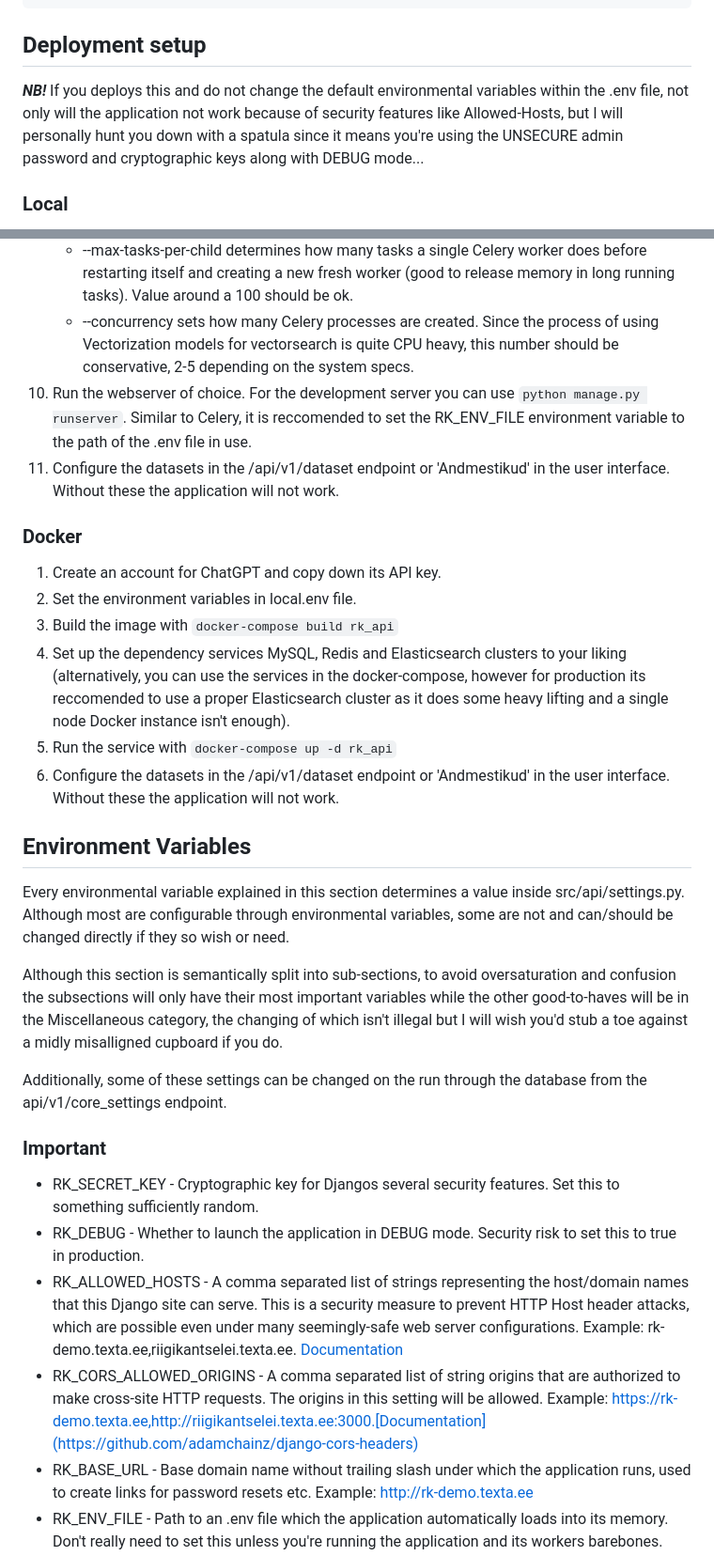
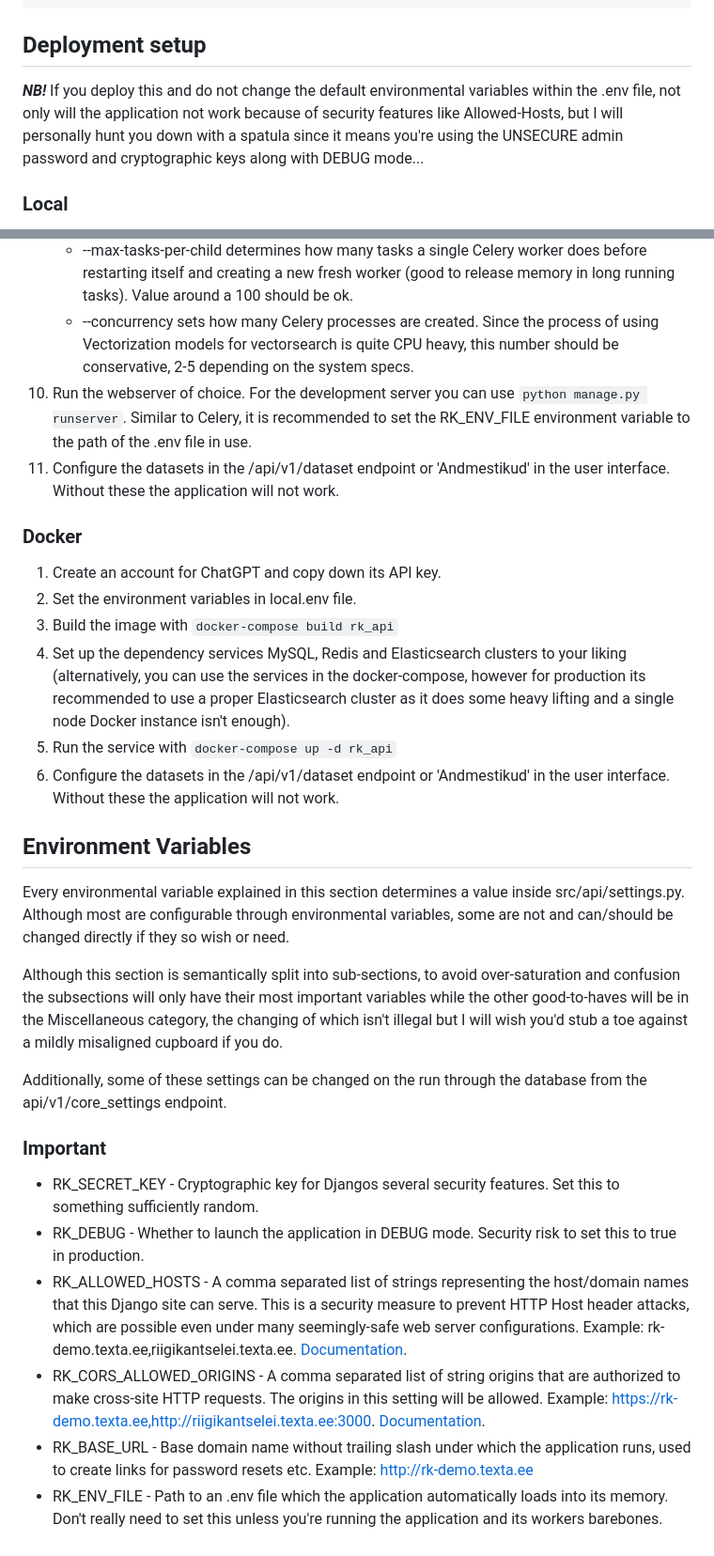
Before and after one commit to buerokratt/Riigikantselei-RAG, a Markdown page: README.md, 2 parts joined by grey strips. Shown: that part at 94% size. Rendered like a GitHub page.

Commit message:
Typos in README etc.

````diff
--- a/README.md
+++ b/README.md
@@ -19,7 +19,9 @@ conda run -n riigikantselei pre-commit install
 
 ## Deployment setup
 
-***NB!*** If you deploys this and do not change the default environmental variables within the .env file, not only will the application not work because of security features like Allowed-Hosts, but I will personally hunt you down with a spatula since it means you're using the UNSECURE admin password and cryptographic keys along with DEBUG mode...
+***NB!*** If you deploy this and do not change the default environmental variables within the .env file, not only will
+the application not work because of security features like Allowed-Hosts, but I will personally hunt you down with a
+spatula since it means you're using the UNSECURE admin password and cryptographic keys along with DEBUG mode...
 
 ### Local
 1. Create an account for ChatGPT and copy down its API key.
@@ -33,7 +35,7 @@ conda run -n riigikantselei pre-commit install
 1. Set the environment variable of RK_ENV_FILE to the path of the .env file in use and launch Celery (the async workers) with ```celery -A api.celery_handler worker --max-tasks-per-child=%(ENV_RK_MAX_TASKS)s --concurrency=%(ENV_RK_WORKERS)s -Ofair -l warning -Q celery ```
     * --max-tasks-per-child determines how many tasks a single Celery worker does before restarting itself and creating a new fresh worker (good to release memory in long running tasks). Value around a 100 should be ok.
     * --concurrency sets how many Celery processes are created. Since the process of using Vectorization models for vectorsearch is quite CPU heavy, this number should be conservative, 2-5 depending on the system specs.
-1. Run the webserver of choice. For the development server you can use ```python manage.py runserver```. Similar to Celery, it is reccomended to set the RK_ENV_FILE environment variable to the path of the .env file in use.
+1. Run the webserver of choice. For the development server you can use ```python manage.py runserver```. Similar to Celery, it is recommended to set the RK_ENV_FILE environment variable to the path of the .env file in use.
 1. Configure the datasets in the /api/v1/dataset endpoint or 'Andmestikud' in the user interface. Without these the application will not work.
 
 
@@ -41,7 +43,7 @@ conda run -n riigikantselei pre-commit install
 1. Create an account for ChatGPT and copy down its API key.
 1. Set the environment variables in local.env file.
 1. Build the image with ```docker-compose build rk_api```
-1. Set up the dependency services MySQL, Redis and Elasticsearch clusters to your liking (alternatively, you can use the services in the docker-compose, however for production its reccomended to use a proper Elasticsearch cluster as it does some heavy lifting and a single node Docker instance isn't enough).
+1. Set up the dependency services MySQL, Redis and Elasticsearch clusters to your liking (alternatively, you can use the services in the docker-compose, however for production its recommended to use a proper Elasticsearch cluster as it does some heavy lifting and a single node Docker instance isn't enough).
 1. Run the service with ```docker-compose up -d rk_api```
 1. Configure the datasets in the /api/v1/dataset endpoint or 'Andmestikud' in the user interface. Without these the application will not work.
 
@@ -50,7 +52,7 @@ conda run -n riigikantselei pre-commit install
 
 Every environmental variable explained in this section determines a value inside src/api/settings.py. Although most are configurable through environmental variables, some are not and can/should be changed directly if they so wish or need.
 
-Although this section is semantically split into sub-sections, to avoid oversaturation and confusion the subsections will only have their most important variables while the other good-to-haves will be in the Miscellaneous category, the changing of which isn't illegal but I will wish you'd stub a toe against a midly misalligned cupboard if you do.
+Although this section is semantically split into sub-sections, to avoid over-saturation and confusion the subsections will only have their most important variables while the other good-to-haves will be in the Miscellaneous category, the changing of which isn't illegal but I will wish you'd stub a toe against a mildly misaligned cupboard if you do.
 
 Additionally, some of these settings can be changed on the run through the database from the api/v1/core_settings endpoint.
 
@@ -58,8 +60,8 @@ Additionally, some of these settings can be changed on the run through the datab
 
 * RK_SECRET_KEY - Cryptographic key for Djangos several security features. Set this to something sufficiently random.
 * RK_DEBUG - Whether to launch the application in DEBUG mode. Security risk to set this to true in production.
-* RK_ALLOWED_HOSTS - A comma separated list of strings representing the host/domain names that this Django site can serve. This is a security measure to prevent HTTP Host header attacks, which are possible even under many seemingly-safe web server configurations. Example: rk-demo.texta.ee,riigikantselei.texta.ee. [Documentation](https://docs.djangoproject.com/en/5.0/ref/settings/#allowed-hosts)
-* RK_CORS_ALLOWED_ORIGINS - A comma separated list of string origins that are authorized to make cross-site HTTP requests. The origins in this setting will be allowed. Example: https://rk-demo.texta.ee,http://riigikantselei.texta.ee:3000.[Documentation](https://github.com/adamchainz/django-cors-headers)
+* RK_ALLOWED_HOSTS - A comma separated list of strings representing the host/domain names that this Django site can serve. This is a security measure to prevent HTTP Host header attacks, which are possible even under many seemingly-safe web server configurations. Example: rk-demo.texta.ee,riigikantselei.texta.ee. [Documentation](https://docs.djangoproject.com/en/5.0/ref/settings/#allowed-hosts).
+* RK_CORS_ALLOWED_ORIGINS - A comma separated list of string origins that are authorized to make cross-site HTTP requests. The origins in this setting will be allowed. Example: https://rk-demo.texta.ee,http://riigikantselei.texta.ee:3000. [Documentation](https://github.com/adamchainz/django-cors-headers).
 * RK_BASE_URL - Base domain name without trailing slash under which the application runs, used to create links for password resets etc. Example: http://rk-demo.texta.ee
 * RK_ENV_FILE - Path to an .env file which the application automatically loads into its memory. Don't really need to set this unless you're running the application and its workers barebones.
 * RK_DATA_DIR - Directory into which all the models are downloaded into. Don't need to touch this unless you're running the application barebones and want some finer control for model locations.
````
Also changed, not shown: other parts of README.md (+4 -4 lines).
